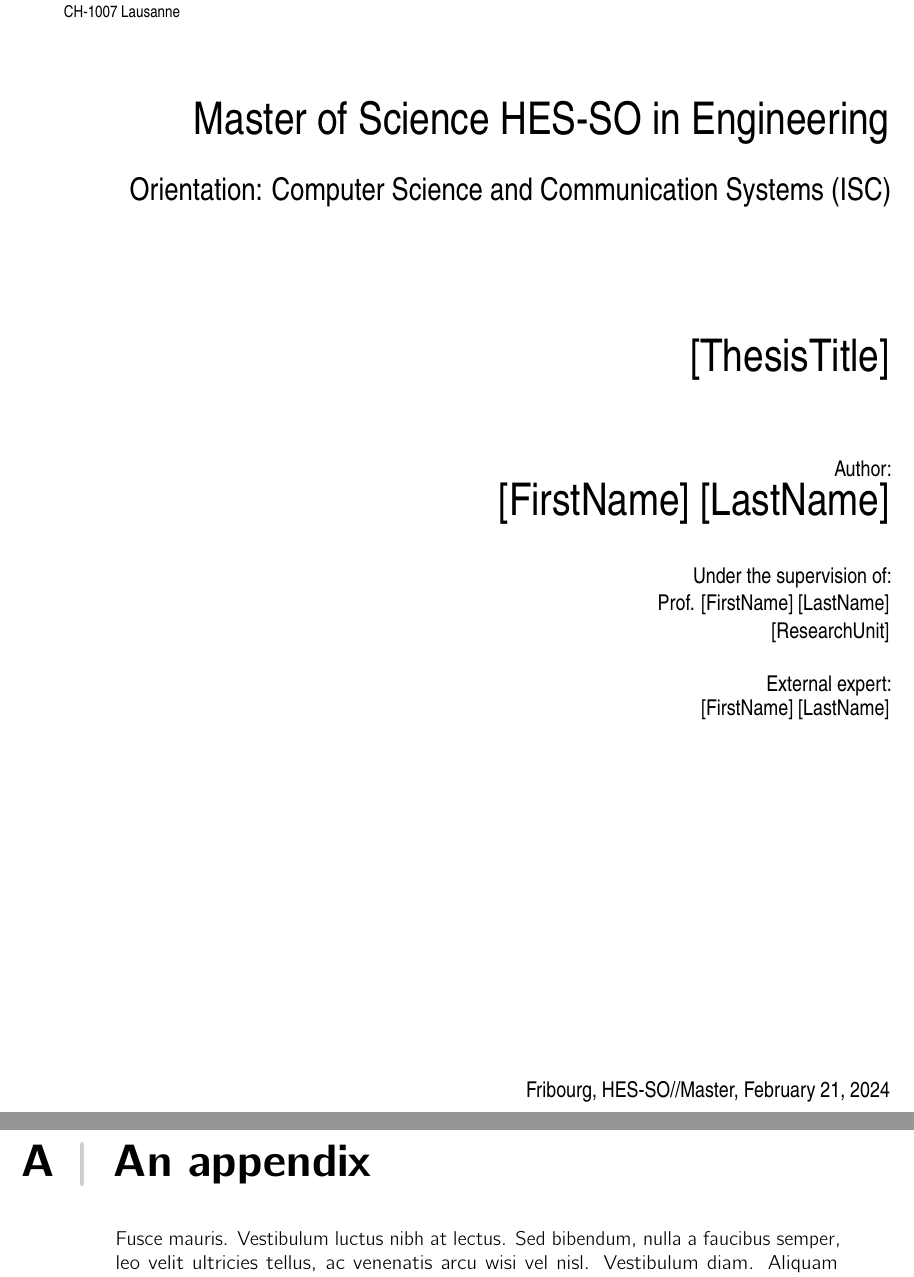
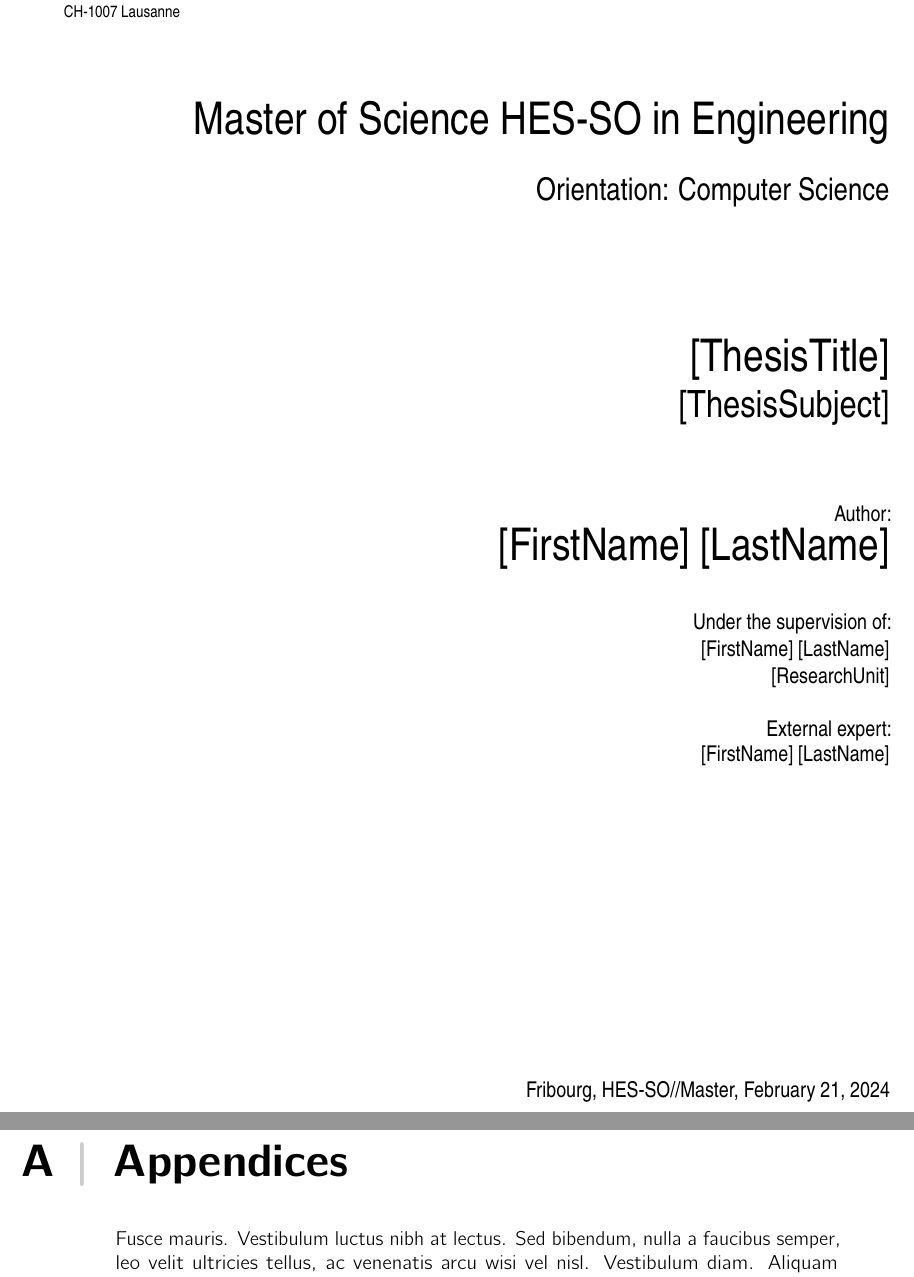
Before and after one commit to bastienvty/hesso-template-latex, a LaTeX thesis (report.tex, which reads settings/codestyles.tex, settings/metadata.tex, structure/1-head/ch1_titlepage.tex): two parts of pages 1 and 42 of 45, joined at a grey line, cut so that both start at the same text. Compiled offline with pdfLaTeX.

Commit message:
update metadata for mse

```diff
--- a/settings/codestyles.tex
+++ b/settings/codestyles.tex
@@ -66,6 +66,7 @@
 % Rust
 \newminted{rust}{frame=single, framesep=6pt, breaklines=true, fontsize=\scriptsize}
 \newmintedfile{rust}{frame=single, framesep=6pt, breaklines=true, fontsize=\scriptsize}
+\usemintedstyle[rust]{trac}
 %TC:group rustcode 0 0
 
 % Go
--- a/settings/metadata.tex
+++ b/settings/metadata.tex
@@ -5,7 +5,7 @@
 % Thesis info
 \newcommand{\ThesisTitle}{[ThesisTitle]}
 \newcommand{\ThesisSubject}{[ThesisSubject]}
-\newcommand{\Orientation}{Computer Science and Communication Systems (ISC)}
+\newcommand{\Orientation}{Computer Science}
 \newcommand{\Keywords}{keyword1, keyword2, keyword3}
 \newcommand{\Keywordsfr}{motclé1, motclé2, motclé3}
 
@@ -20,7 +20,7 @@
 \newcommand{\AdvisorLastName}{[LastName]}
 \newcommand{\AdvisorSchool}{[School]}
 \newcommand{\AdvisorResearchUnit}{[ResearchUnit]}
-\newcommand{\Advisor}{Prof. \AdvisorFirstName\ \AdvisorLastName}
+\newcommand{\Advisor}{\AdvisorFirstName\ \AdvisorLastName}
 
 % Main expert
 \newcommand{\ExpertFirstName}{[FirstName]}
@@ -29,7 +29,7 @@
 \newcommand{\ExpertLab}{[Lab/Company]}
 
 % Dean
-\newcommand{\Dean}{Prof. Fariba Moghaddam Bützberger}
+\newcommand{\Dean}{Prof. X}
 
 % Place (for date and place)
 \newcommand{\Date}{\today}
--- a/structure/1-head/ch1_titlepage.tex
+++ b/structure/1-head/ch1_titlepage.tex
@@ -35,7 +35,9 @@
 		% Title
 		{
 			\Huge
-			\ThesisTitle \\[1.5cm]
+			\ThesisTitle \\
+			\huge
+			\ThesisSubject \\[1.5cm]
 		}
 		{
 			\large
--- a/structure/3-tail/ch1_appendix.tex
+++ b/structure/3-tail/ch1_appendix.tex
@@ -1,3 +1,3 @@
-\chapter{An appendix}
+\chapter{Appendices}
 
 \lipsum[5-8]
```
Also changed, not shown: README.md, settings/codestyles.tex (15 more changed lines).
